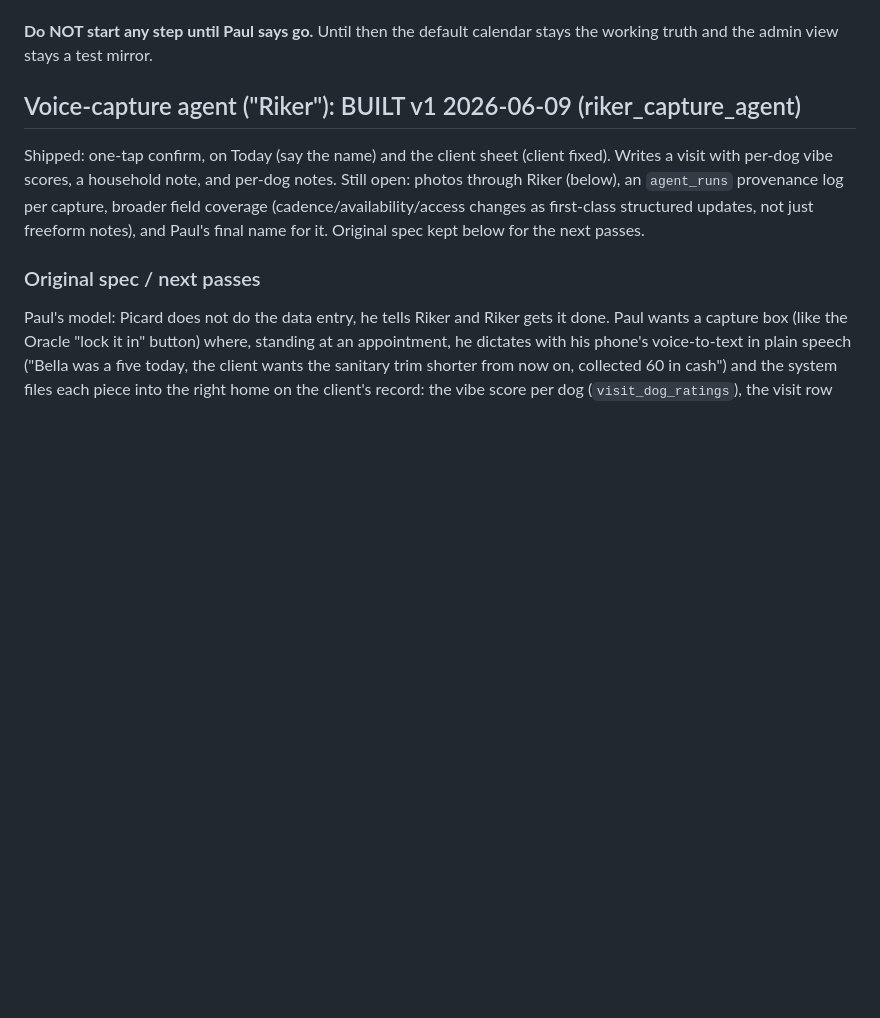
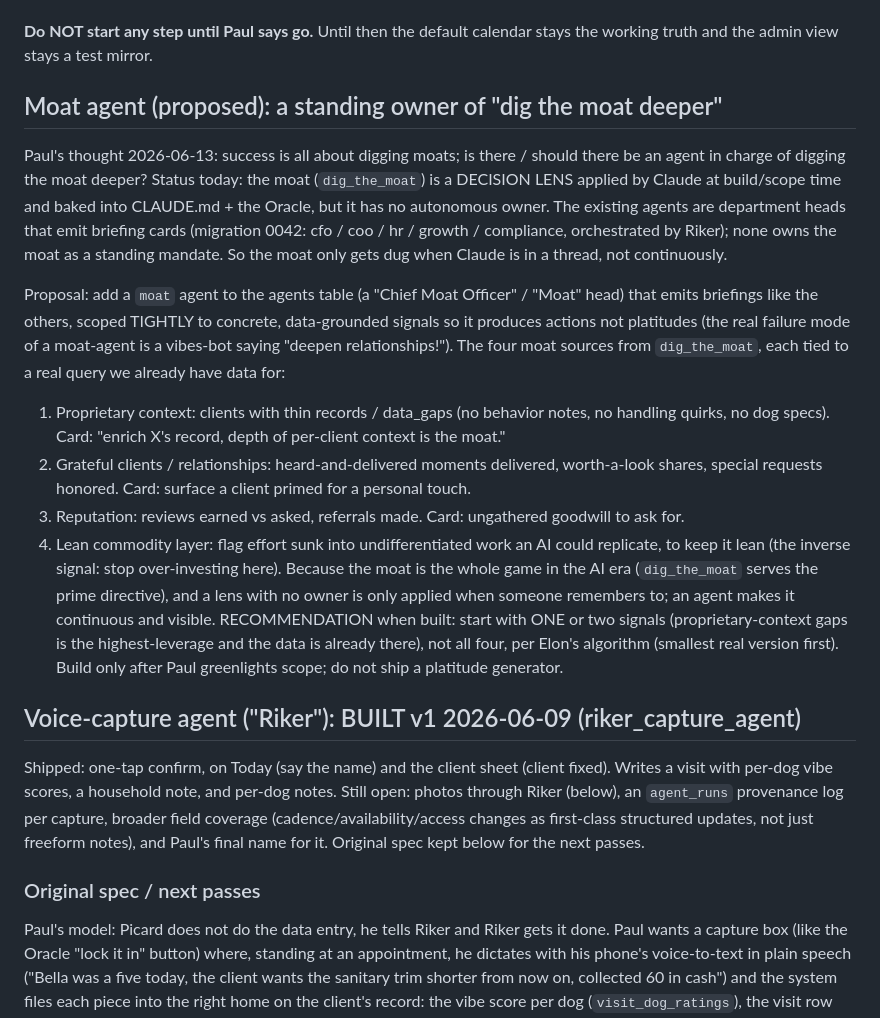
Before and after one commit to DogGoneEngine/doggoneclean-site, a Markdown page: CLEAN_PARKING_LOT.md, the part around the change. Rendered like a GitHub page; blank space fills up the shorter version.

Commit message:
Park: proposed Moat agent (standing owner of dig-the-moat) (#38)
Co-authored-by: Claude <noreply@anthropic.com>

```diff
--- a/CLEAN_PARKING_LOT.md
+++ b/CLEAN_PARKING_LOT.md
@@ -70,6 +70,32 @@ changes Paul's calendar or his Acuity workflow.
 
 **Do NOT start any step until Paul says go.** Until then the default calendar stays the working
 truth and the admin view stays a test mirror.
+
+## Moat agent (proposed): a standing owner of "dig the moat deeper"
+
+Paul's thought 2026-06-13: success is all about digging moats; is there / should there be an agent
+in charge of digging the moat deeper? Status today: the moat (`dig_the_moat`) is a DECISION LENS
+applied by Claude at build/scope time and baked into CLAUDE.md + the Oracle, but it has no
+autonomous owner. The existing agents are department heads that emit briefing cards (migration
+0042: cfo / coo / hr / growth / compliance, orchestrated by Riker); none owns the moat as a
+standing mandate. So the moat only gets dug when Claude is in a thread, not continuously.
+
+Proposal: add a `moat` agent to the agents table (a "Chief Moat Officer" / "Moat" head) that emits
+briefings like the others, scoped TIGHTLY to concrete, data-grounded signals so it produces actions
+not platitudes (the real failure mode of a moat-agent is a vibes-bot saying "deepen relationships!").
+The four moat sources from `dig_the_moat`, each tied to a real query we already have data for:
+  1. Proprietary context: clients with thin records / data_gaps (no behavior notes, no handling
+     quirks, no dog specs). Card: "enrich X's record, depth of per-client context is the moat."
+  2. Grateful clients / relationships: heard-and-delivered moments delivered, worth-a-look shares,
+     special requests honored. Card: surface a client primed for a personal touch.
+  3. Reputation: reviews earned vs asked, referrals made. Card: ungathered goodwill to ask for.
+  4. Lean commodity layer: flag effort sunk into undifferentiated work an AI could replicate, to
+     keep it lean (the inverse signal: stop over-investing here).
+Because the moat is the whole game in the AI era (`dig_the_moat` serves the prime directive), and a
+lens with no owner is only applied when someone remembers to; an agent makes it continuous and
+visible. RECOMMENDATION when built: start with ONE or two signals (proprietary-context gaps is the
+highest-leverage and the data is already there), not all four, per Elon's algorithm (smallest real
+version first). Build only after Paul greenlights scope; do not ship a platitude generator.
 
 ## Voice-capture agent ("Riker"): BUILT v1 2026-06-09 (riker_capture_agent)
 
```
